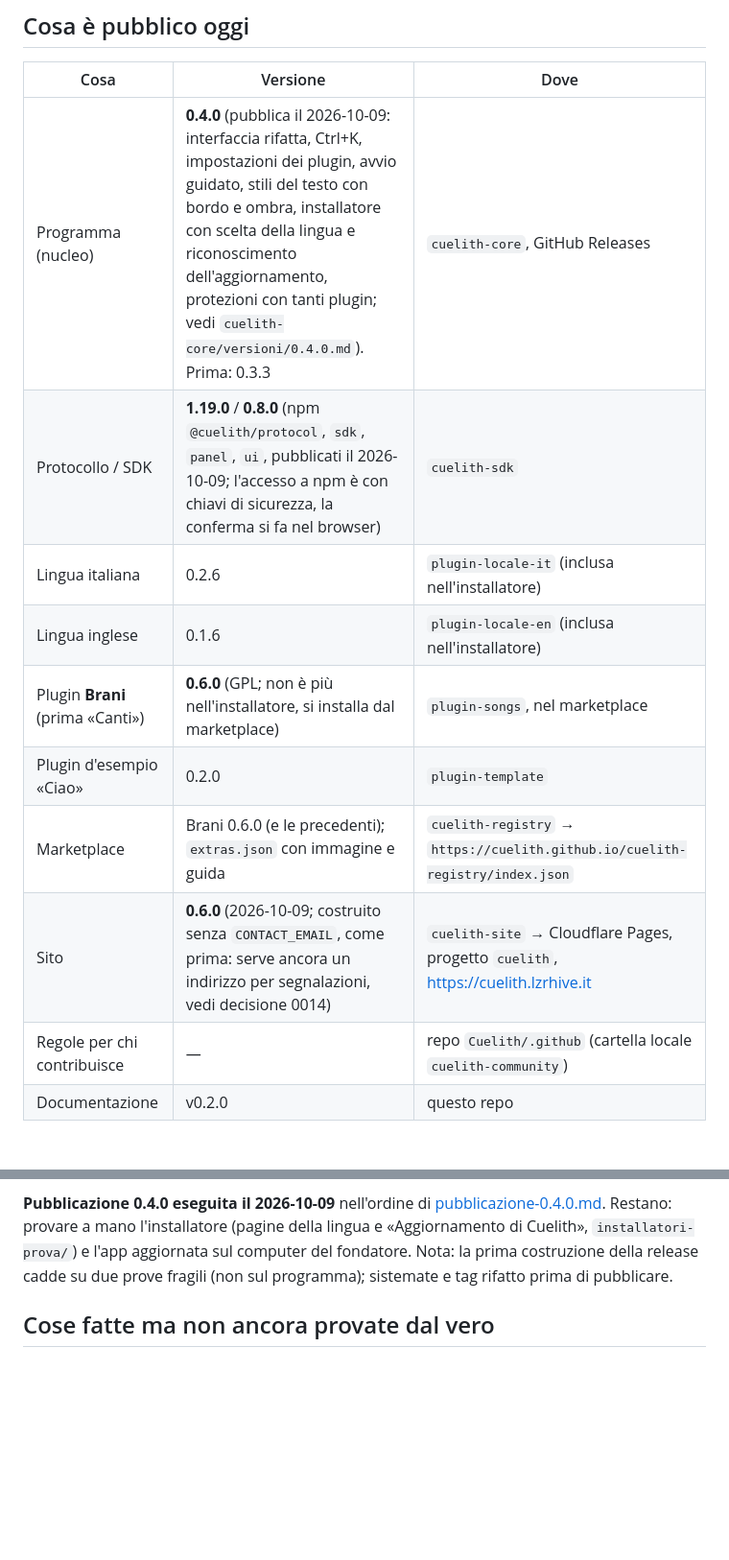
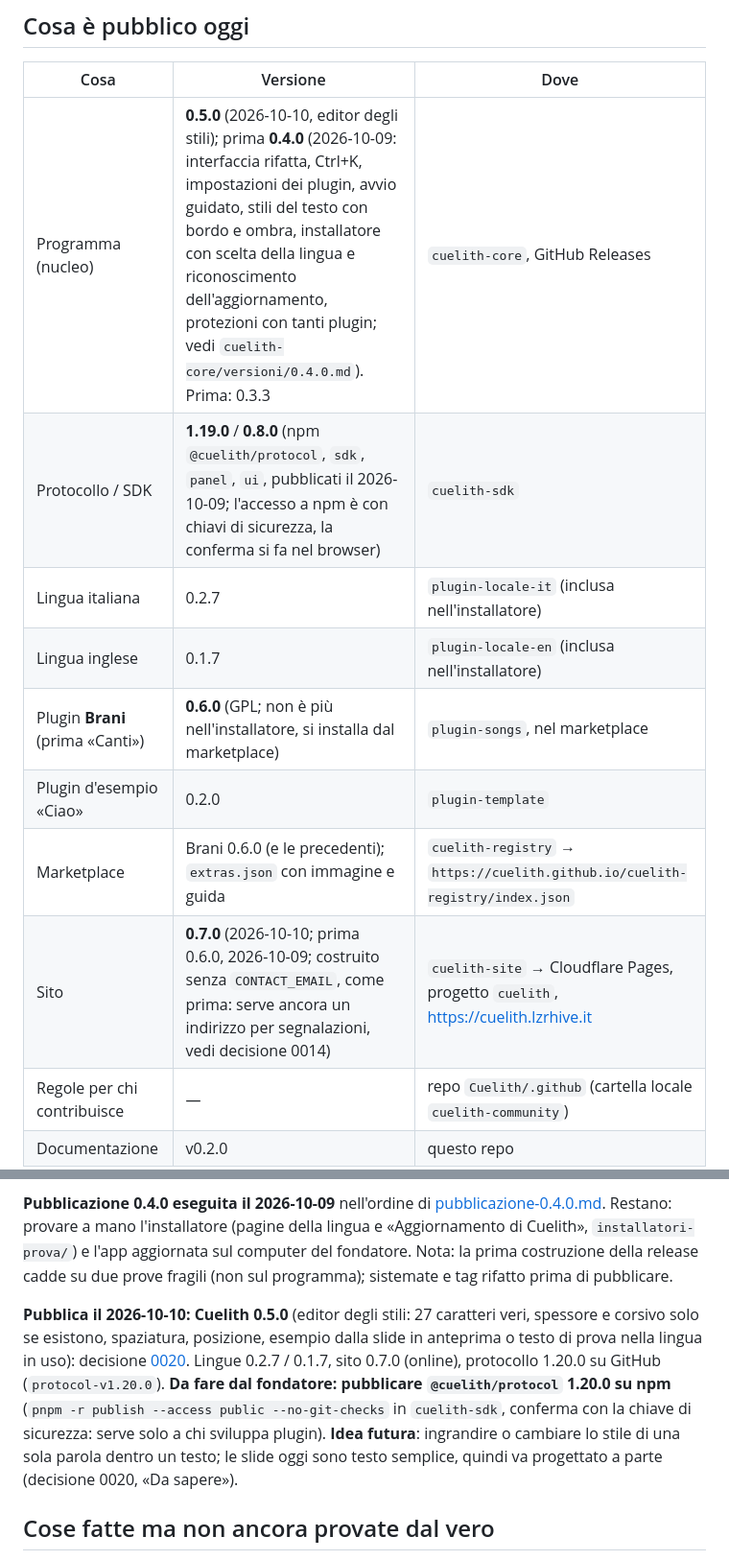
Before and after one commit to Cuelith/cuelith-docs, a Markdown page: STATO.md, 2 parts joined by grey strips. Shown at 96% size. GitHub-like rendering; blank space fills up the shorter version.

Commit message:
Documenti: decisione 0020 e stato dopo la 0.5.0
Co-Authored-By: Claude Sonnet 5.5 <noreply@anthropic.com>

```diff
--- a/STATO.md
+++ b/STATO.md
@@ -10,14 +10,14 @@ Cuelith 0.2.0 è pubblico (Windows e Linux, italiano e inglese), il sito è onli
 
 | Cosa | Versione | Dove |
 | --- | --- | --- |
-| Programma (nucleo) | **0.4.0** (pubblica il 2026-10-09: interfaccia rifatta, Ctrl+K, impostazioni dei plugin, avvio guidato, stili del testo con bordo e ombra, installatore con scelta della lingua e riconoscimento dell'aggiornamento, protezioni con tanti plugin; vedi `cuelith-core/versioni/0.4.0.md`). Prima: 0.3.3 | `cuelith-core`, GitHub Releases |
+| Programma (nucleo) | **0.5.0** (2026-10-10, editor degli stili); prima **0.4.0** (2026-10-09: interfaccia rifatta, Ctrl+K, impostazioni dei plugin, avvio guidato, stili del testo con bordo e ombra, installatore con scelta della lingua e riconoscimento dell'aggiornamento, protezioni con tanti plugin; vedi `cuelith-core/versioni/0.4.0.md`). Prima: 0.3.3 | `cuelith-core`, GitHub Releases |
 | Protocollo / SDK | **1.19.0** / **0.8.0** (npm `@cuelith/protocol`, `sdk`, `panel`, `ui`, pubblicati il 2026-10-09; l'accesso a npm è con chiavi di sicurezza, la conferma si fa nel browser) | `cuelith-sdk` |
-| Lingua italiana | 0.2.6 | `plugin-locale-it` (inclusa nell'installatore) |
-| Lingua inglese | 0.1.6 | `plugin-locale-en` (inclusa nell'installatore) |
+| Lingua italiana | 0.2.7 | `plugin-locale-it` (inclusa nell'installatore) |
+| Lingua inglese | 0.1.7 | `plugin-locale-en` (inclusa nell'installatore) |
 | Plugin **Brani** (prima «Canti») | **0.6.0** (GPL; non è più nell'installatore, si installa dal marketplace) | `plugin-songs`, nel marketplace |
 | Plugin d'esempio «Ciao» | 0.2.0 | `plugin-template` |
 | Marketplace | Brani 0.6.0 (e le precedenti); `extras.json` con immagine e guida | `cuelith-registry` → `https://cuelith.github.io/cuelith-registry/index.json` |
-| Sito | **0.6.0** (2026-10-09; costruito senza `CONTACT_EMAIL`, come prima: serve ancora un indirizzo per segnalazioni, vedi decisione 0014) | `cuelith-site` → Cloudflare Pages, progetto `cuelith`, <https://cuelith.lzrhive.it> |
+| Sito | **0.7.0** (2026-10-10; prima 0.6.0, 2026-10-09; costruito senza `CONTACT_EMAIL`, come prima: serve ancora un indirizzo per segnalazioni, vedi decisione 0014) | `cuelith-site` → Cloudflare Pages, progetto `cuelith`, <https://cuelith.lzrhive.it> |
 | Regole per chi contribuisce | — | repo `Cuelith/.github` (cartella locale `cuelith-community`) |
 | Documentazione | v0.2.0 | questo repo |
 
@@ -69,6 +69,8 @@ Il fondatore vuole provare tutto in locale prima di pubblicare (nucleo 0.4.0, pr
 **Ancora da fare, nell'ordine deciso con il fondatore** (2026-10-07): (1) ~~modello di interfaccia dei plugin, colonna sinistra (decisione 0017)~~ **fatto su `dev`**; (2) ~~marketplace migliorato e scheda per le lingue; Brani fuori dall'installatore con avvio guidato; immagine e guida degli autori; installatore con lingua e aggiornamento (decisione 0018)~~ **fatto su `dev`** (la procedura guidata dell'installatore va guardata a mano una volta); (3) ~~interfaccia di Brani rifatta~~ **fatto su `dev`** (plugin 0.6.0, decisione 0019: va pubblicato il plugin e aggiornato `cuelith-registry/plugins/cuelith.songs.json` con impronta e dimensione del pacchetto **pubblicato**); (4) ~~colonna centrale~~ **fatto su `dev`** (miniature S/M/L, stato a parole, conteggio: decisione 0019). **Il plugin Accordi, annesso a Brani, si farà molto più avanti** (fondatore, 2026-10-08) e non è ancora progettato: non si anticipa nulla (niente anteprima con gli accordi, trasposizione o schede per i musicisti).
 
 **Pubblicazione 0.4.0 eseguita il 2026-10-09** nell'ordine di [pubblicazione-0.4.0.md](pubblicazione-0.4.0.md). Restano: provare a mano l'installatore (pagine della lingua e «Aggiornamento di Cuelith», `installatori-prova/`) e l'app aggiornata sul computer del fondatore. Nota: la prima costruzione della release cadde su due prove fragili (non sul programma); sistemate e tag rifatto prima di pubblicare.
+
+**Pubblica il 2026-10-10: Cuelith 0.5.0** (editor degli stili: 27 caratteri veri, spessore e corsivo solo se esistono, spaziatura, posizione, esempio dalla slide in anteprima o testo di prova nella lingua in uso): decisione [0020](decisioni/0020-editor-stili-caratteri.md). Lingue 0.2.7 / 0.1.7, sito 0.7.0 (online), protocollo 1.20.0 su GitHub (`protocol-v1.20.0`). **Da fare dal fondatore: pubblicare `@cuelith/protocol` 1.20.0 su npm** (`pnpm -r publish --access public --no-git-checks` in `cuelith-sdk`, conferma con la chiave di sicurezza: serve solo a chi sviluppa plugin). **Idea futura**: ingrandire o cambiare lo stile di una sola parola dentro un testo; le slide oggi sono testo semplice, quindi va progettato a parte (decisione 0020, «Da sapere»).
 
 ## Cose fatte ma non ancora provate dal vero
 
```
Also changed, not shown: decisioni/0020-editor-stili-caratteri.md (added, +26 -0 lines).
